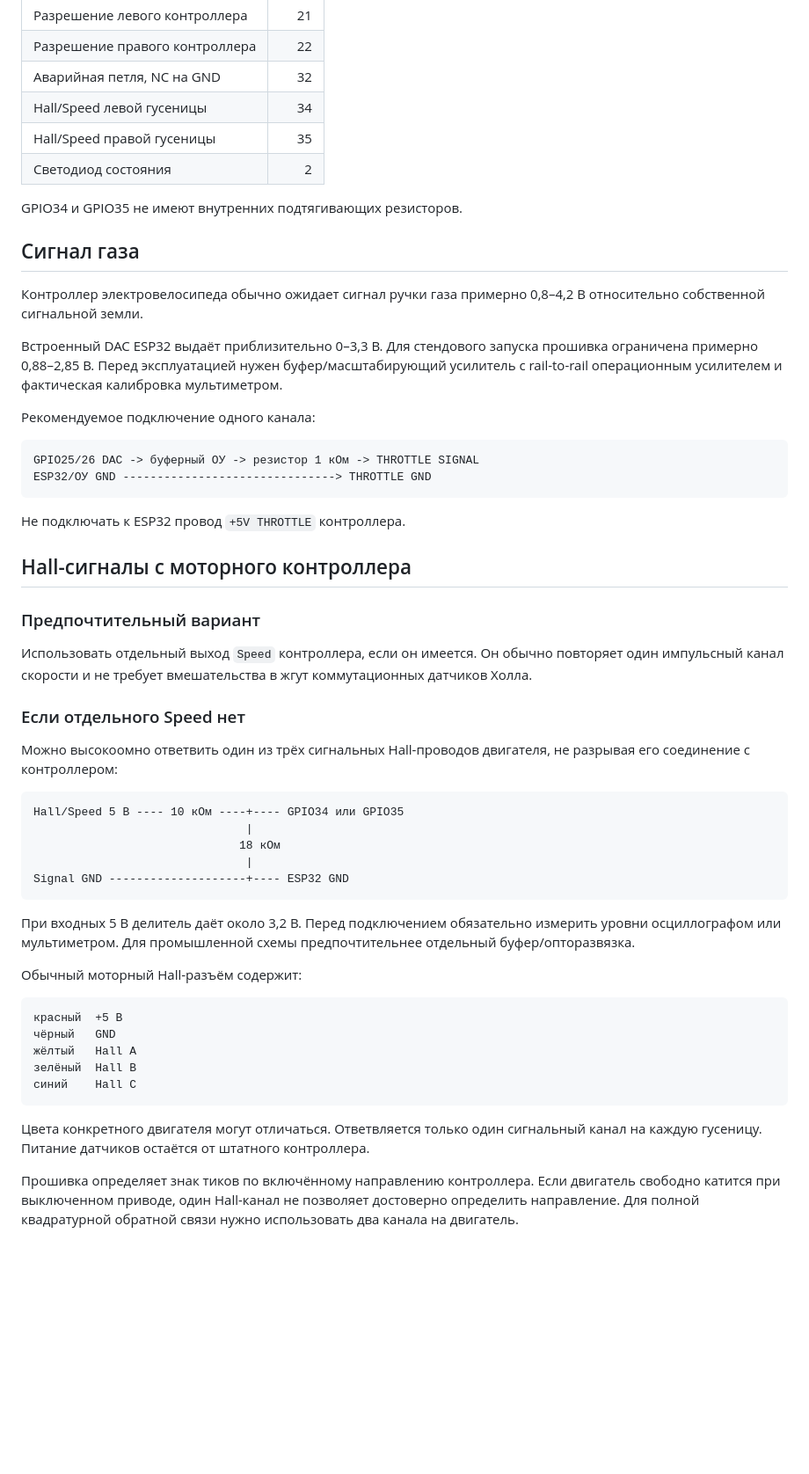
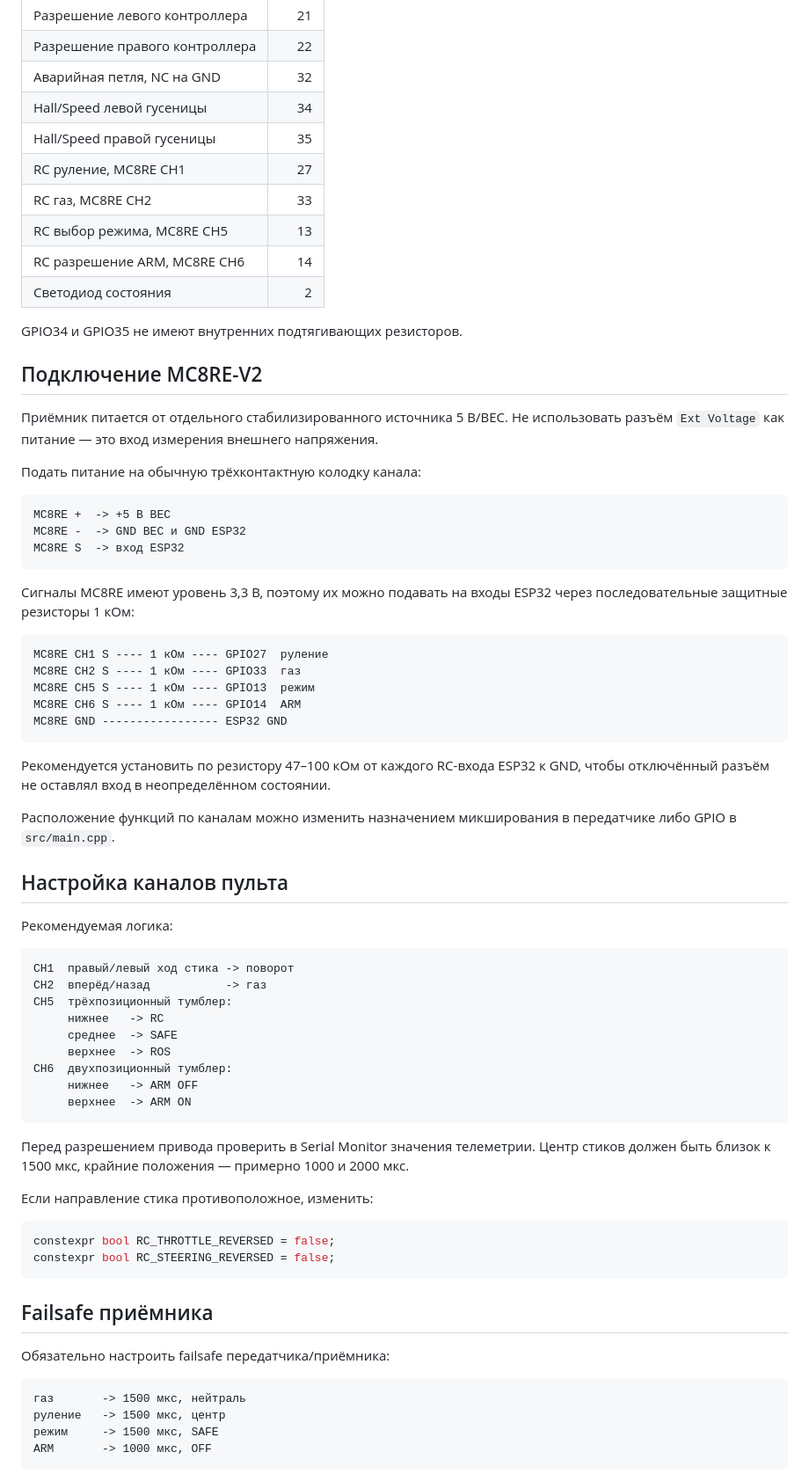
Before and after one commit to asbcorp24/robotlidar, a Markdown page: firmware/esp32_wroom_track_controller/README.md, the part around one of its changes. Shown at 88% size. GitHub-like rendering; blank space fills up the shorter version.

````diff
--- a/firmware/esp32_wroom_track_controller/README.md
+++ b/firmware/esp32_wroom_track_controller/README.md
@@ -34,55 +56,73 @@ GPIO ESP32 рассчитаны только на 3,3 В. Нельзя пода
 | Аварийная петля, NC на GND | 32 |
 | Hall/Speed левой гусеницы | 34 |
 | Hall/Speed правой гусеницы | 35 |
+| RC руление, MC8RE CH1 | 27 |
+| RC газ, MC8RE CH2 | 33 |
+| RC выбор режима, MC8RE CH5 | 13 |
+| RC разрешение ARM, MC8RE CH6 | 14 |
 | Светодиод состояния | 2 |
 
 GPIO34 и GPIO35 не имеют внутренних подтягивающих резисторов.
 
-## Сигнал газа
+## Подключение MC8RE-V2
 
-Контроллер электровелосипеда обычно ожидает сигнал ручки газа примерно 0,8–4,2 В относительно собственной сигнальной земли.
+Приёмник питается от отдельного стабилизированного источника 5 В/BEC. Не использовать разъём `Ext Voltage` как питание — это вход измерения внешнего напряжения.
 
-Встроенный DAC ESP32 выдаёт приблизительно 0–3,3 В. Для стендового запуска прошивка ограничена примерно 0,88–2,85 В. Перед эксплуатацией нужен буфер/масштабирующий усилитель с rail-to-rail операционным усилителем и фактическая калибровка мультиметром.
-
-Рекомендуемое подключение одного канала:
+Подать питание на обычную трёхконтактную колодку канала:
 
 ```text
-GPIO25/26 DAC -> буферный ОУ -> резистор 1 кОм -> THROTTLE SIGNAL
-ESP32/ОУ GND -------------------------------> THROTTLE GND
+MC8RE +  -> +5 В BEC
+MC8RE -  -> GND BEC и GND ESP32
+MC8RE S  -> вход ESP32
 ```
 
-Не подключать к ESP32 провод `+5V THROTTLE` контроллера.
-
-## Hall-сигналы с моторного контроллера
-
-### Предпочтительный вариант
-
-Использовать отдельный выход `Speed` контроллера, если он имеется. Он обычно повторяет один импульсный канал скорости и не требует вмешательства в жгут коммутационных датчиков Холла.
-
-### Если отдельного Speed нет
-
-Можно высокоомно ответвить один из трёх сигнальных Hall-проводов двигателя, не разрывая его соединение с контроллером:
+Сигналы MC8RE имеют уровень 3,3 В, поэтому их можно подавать на входы ESP32 через последовательные защитные резисторы 1 кОм:
 
 ```text
-Hall/Speed 5 В ---- 10 кОм ----+---- GPIO34 или GPIO35
-                               |
-                              18 кОм
-                               |
-Signal GND --------------------+---- ESP32 GND
+MC8RE CH1 S ---- 1 кОм ---- GPIO27  руление
+MC8RE CH2 S ---- 1 кОм ---- GPIO33  газ
+MC8RE CH5 S ---- 1 кОм ---- GPIO13  режим
+MC8RE CH6 S ---- 1 кОм ---- GPIO14  ARM
+MC8RE GND ----------------- ESP32 GND
 ```
 
-При входных 5 В делитель даёт около 3,2 В. Перед подключением обязательно измерить уровни осциллографом или мультиметром. Для промышленной схемы предпочтительнее отдельный буфер/опторазвязка.
+Рекомендуется установить по резистору 47–100 кОм от каждого RC-входа ESP32 к GND, чтобы отключённый разъём не оставлял вход в неопределённом состоянии.
 
-Обычный моторный Hall-разъём содержит:
+Расположение функций по каналам можно изменить назначением микширования в передатчике либо GPIO в `src/main.cpp`.
+
+## Настройка каналов пульта
+
+Рекомендуемая логика:
 
 ```text
-красный  +5 В
-чёрный   GND
-жёлтый   Hall A
-зелёный  Hall B
-синий    Hall C
+CH1  правый/левый ход стика -> поворот
+CH2  вперёд/назад           -> газ
+CH5  трёхпозиционный тумблер:
+     нижнее   -> RC
+     среднее  -> SAFE
+     верхнее  -> ROS
+CH6  двухпозиционный тумблер:
+     нижнее   -> ARM OFF
+     верхнее  -> ARM ON
 ```
 
-Цвета конкретного двигателя могут отличаться. Ответвляется только один сигнальный канал на каждую гусеницу. Питание датчиков остаётся от штатного контроллера.
+Перед разрешением привода проверить в Serial Monitor значения телеметрии. Центр стиков должен быть близок к 1500 мкс, крайние положения — примерно 1000 и 2000 мкс.
 
-Прошивка определяет знак тиков по включённому направлению контроллера. Если двигатель свободно катится при выключенном приводе, один Hall-канал не позволяет достоверно определить направление. Для полной квадратурной обратной связи нужно использовать два канала на двигатель.
+Если направление стика противоположное, изменить:
+
+```cpp
+constexpr bool RC_THROTTLE_REVERSED = false;
+constexpr bool RC_STEERING_REVERSED = false;
+```
+
+## Failsafe приёмника
+
+Обязательно настроить failsafe передатчика/приёмника:
+
+```text
+газ       -> 1500 мкс, нейтраль
+руление   -> 1500 мкс, центр
+режим     -> 1500 мкс, SAFE
+ARM       -> 1000 мкс, OFF
+```
+
````
Also changed, not shown: other parts of firmware/esp32_wroom_track_controller/README.md (+80 -56 lines).
